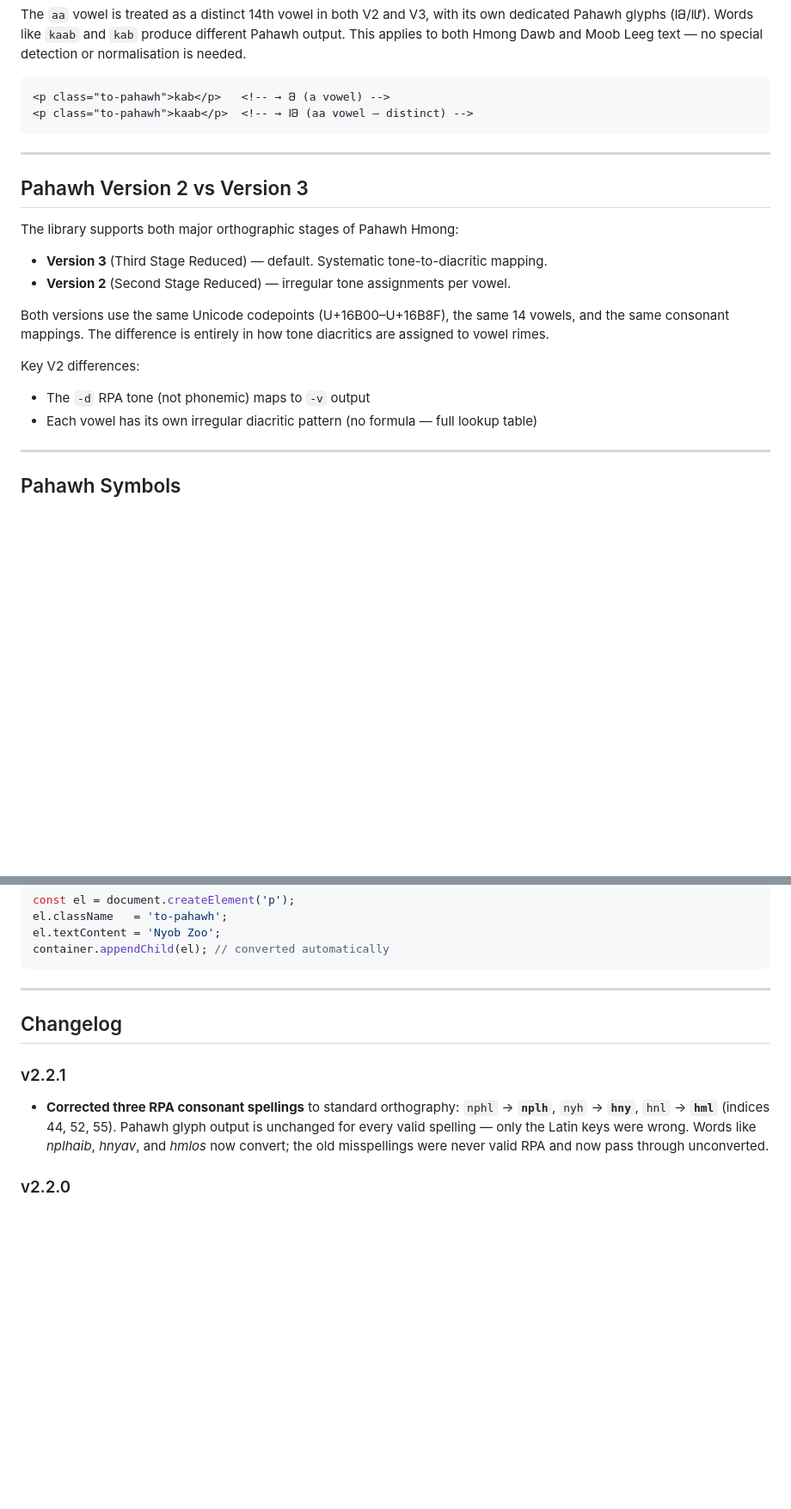
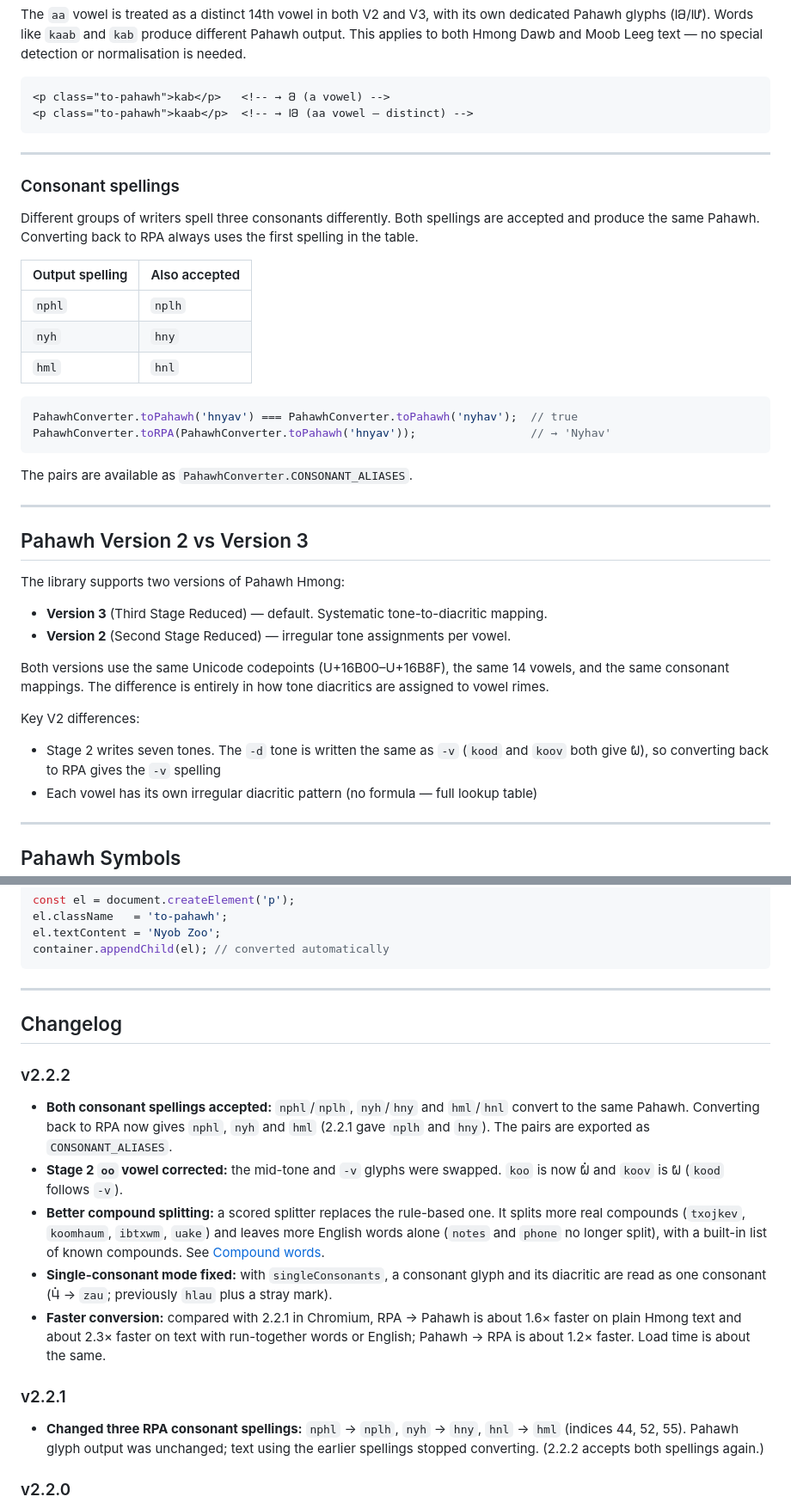
Before and after one commit to pahawh-platform/pahawh-hmong-converter, a Markdown page: README.md, 2 parts joined by grey strips. Shown at 86% size. Drawn GitHub-style; blank space fills up the shorter version.

````diff
--- a/README.md
+++ b/README.md
@@ -152,9 +153,28 @@ The `aa` vowel is treated as a distinct 14th vowel in both V2 and V3, with its o
 
 ---
 
+### Consonant spellings
+
+Different groups of writers spell three consonants differently. Both spellings are accepted and produce the same Pahawh. Converting back to RPA always uses the first spelling in the table.
+
+| Output spelling | Also accepted |
+|---|---|
+| `nphl` | `nplh` |
+| `nyh` | `hny` |
+| `hml` | `hnl` |
+
+```js
+PahawhConverter.toPahawh('hnyav') === PahawhConverter.toPahawh('nyhav');  // true
+PahawhConverter.toRPA(PahawhConverter.toPahawh('hnyav'));                 // → 'Nyhav'
+```
+
+The pairs are available as `PahawhConverter.CONSONANT_ALIASES`.
+
+---
+
 ## Pahawh Version 2 vs Version 3
 
-The library supports both major orthographic stages of Pahawh Hmong:
+The library supports two versions of Pahawh Hmong:
 
 - **Version 3** (Third Stage Reduced) — default. Systematic tone-to-diacritic mapping.
 - **Version 2** (Second Stage Reduced) — irregular tone assignments per vowel.
@@ -162,7 +182,7 @@ The library supports both major orthographic stages of Pahawh Hmong:
 Both versions use the same Unicode codepoints (U+16B00–U+16B8F), the same 14 vowels, and the same consonant mappings. The difference is entirely in how tone diacritics are assigned to vowel rimes.
 
 Key V2 differences:
-- The `-d` RPA tone (not phonemic) maps to `-v` output
+- Stage 2 writes seven tones. The `-d` tone is written the same as `-v` (`kood` and `koov` both give 𖬍), so converting back to RPA gives the `-v` spelling
 - Each vowel has its own irregular diacritic pattern (no formula — full lookup table)
 
 ---
@@ -421,8 +455,15 @@ container.appendChild(el); // converted automatically
 
 ## Changelog
 
+### v2.2.2
+- **Both consonant spellings accepted:** `nphl`/`nplh`, `nyh`/`hny` and `hml`/`hnl` convert to the same Pahawh. Converting back to RPA now gives `nphl`, `nyh` and `hml` (2.2.1 gave `nplh` and `hny`). The pairs are exported as `CONSONANT_ALIASES`.
+- **Stage 2 `oo` vowel corrected:** the mid-tone and `-v` glyphs were swapped. `koo` is now 𖬍𖬰 and `koov` is 𖬍 (`kood` follows `-v`).
+- **Better compound splitting:** a scored splitter replaces the rule-based one. It splits more real compounds (`txojkev`, `koomhaum`, `ibtxwm`, `uake`) and leaves more English words alone (`notes` and `phone` no longer split), with a built-in list of known compounds. See [Compound words](#compound-words).
+- **Single-consonant mode fixed:** with `singleConsonants`, a consonant glyph and its diacritic are read as one consonant (𖬥𖬰 → `zau`; previously `hlau` plus a stray mark).
+- **Faster conversion:** compared with 2.2.1 in Chromium, RPA → Pahawh is about 1.6× faster on plain Hmong text and about 2.3× faster on text with run-together words or English; Pahawh → RPA is about 1.2× faster. Load time is about the same.
+
 ### v2.2.1
-- **Corrected three RPA consonant spellings** to standard orthography: `nphl` → **`nplh`**, `nyh` → **`hny`**, `hnl` → **`hml`** (indices 44, 52, 55). Pahawh glyph output is unchanged for every valid spelling — only the Latin keys were wrong. Words like *nplhaib*, *hnyav*, and *hmlos* now convert; the old misspellings were never valid RPA and now pass through unconverted.
+- **Changed three RPA consonant spellings:** `nphl` → `nplh`, `nyh` → `hny`, `hnl` → `hml` (indices 44, 52, 55). Pahawh glyph output was unchanged; text using the earlier spellings stopped converting. (2.2.2 accepts both spellings again.)
 
 ### v2.2.0
 - Added the **structural coordinate API**: `encodeSyllable`, `decodeSyllable`, `syllableToPahawh`, `position`, `fromPosition`, plus frozen `CONSONANTS`/`VOWELS`/`TONES` reference data and `K_INDEX`. Purely additive — no conversion behavior changes.
````
Also changed, not shown: other parts of README.md (+23 -8 lines).
